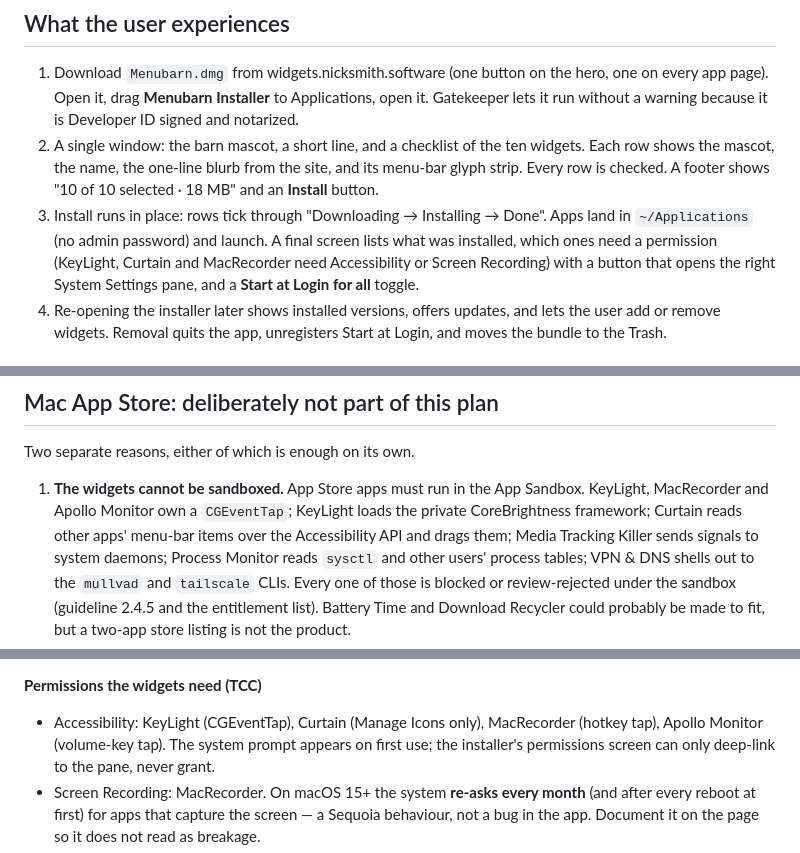
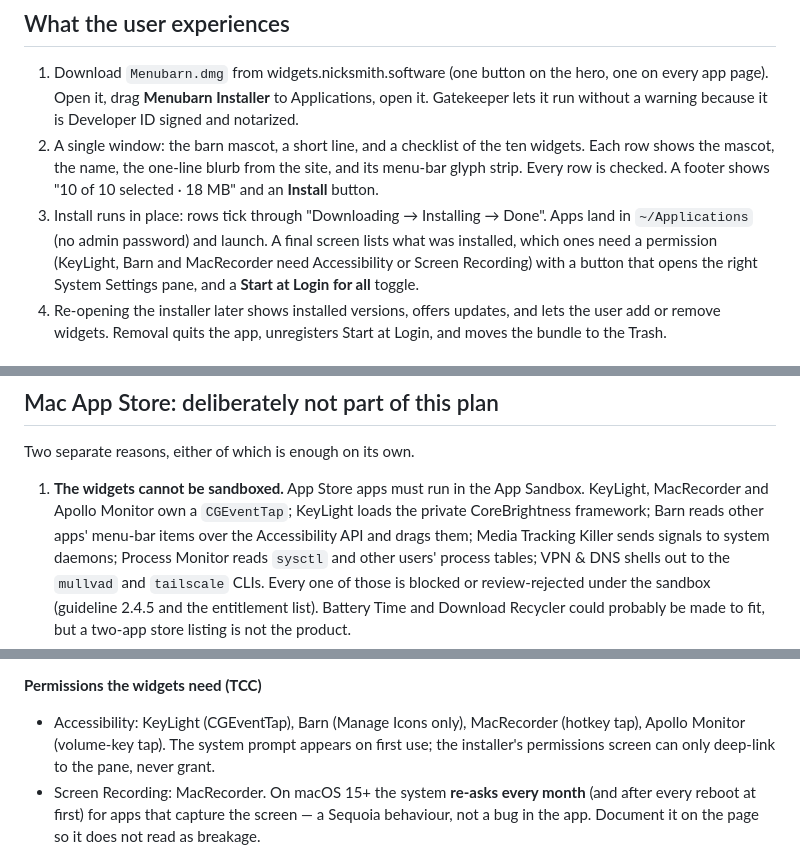
Before and after one commit to nicholaspsmith/widgets.nicksmith.software, a Markdown page: docs/2026-09-09-installer-plan.md, 3 parts joined by grey strips. GitHub-like rendering.

Commit message:
docs: Barn in the installer plan
Co-Authored-By: Claude Fable 5.1 <noreply@anthropic.com>
Claude-Session: https://claude.ai/code/session_01EwCsxHNg9UuBw5TRqP2eBv

```diff
--- a/docs/2026-09-09-installer-plan.md
+++ b/docs/2026-09-09-installer-plan.md
@@ -25,7 +25,7 @@ site is written for.
    "10 of 10 selected · 18 MB" and an **Install** button.
 3. Install runs in place: rows tick through "Downloading → Installing → Done".
    Apps land in `~/Applications` (no admin password) and launch. A final screen
-   lists what was installed, which ones need a permission (KeyLight, Curtain
+   lists what was installed, which ones need a permission (KeyLight, Barn
    and MacRecorder need Accessibility or Screen Recording) with a button that
    opens the right System Settings pane, and a **Start at Login for all**
    toggle.
@@ -58,7 +58,7 @@ Two separate reasons, either of which is enough on its own.
 
 1. **The widgets cannot be sandboxed.** App Store apps must run in the App
    Sandbox. KeyLight, MacRecorder and Apollo Monitor own a `CGEventTap`;
-   KeyLight loads the private CoreBrightness framework; Curtain reads other
+   KeyLight loads the private CoreBrightness framework; Barn reads other
    apps' menu-bar items over the Accessibility API and drags them; Media
    Tracking Killer sends signals to system daemons; Process Monitor reads
    `sysctl` and other users' process tables; VPN & DNS shells out to the
@@ -267,7 +267,7 @@ risk, as long as it is on the list.
   plan.
 
 **Permissions the widgets need (TCC)**
-- Accessibility: KeyLight (CGEventTap), Curtain (Manage Icons only),
+- Accessibility: KeyLight (CGEventTap), Barn (Manage Icons only),
   MacRecorder (hotkey tap), Apollo Monitor (volume-key tap). The system
   prompt appears on first use; the installer's permissions screen can only
   deep-link to the pane, never grant.
```
Also changed, not shown: other parts of docs/2026-09-09-installer-plan.md (+1 -1 lines).
